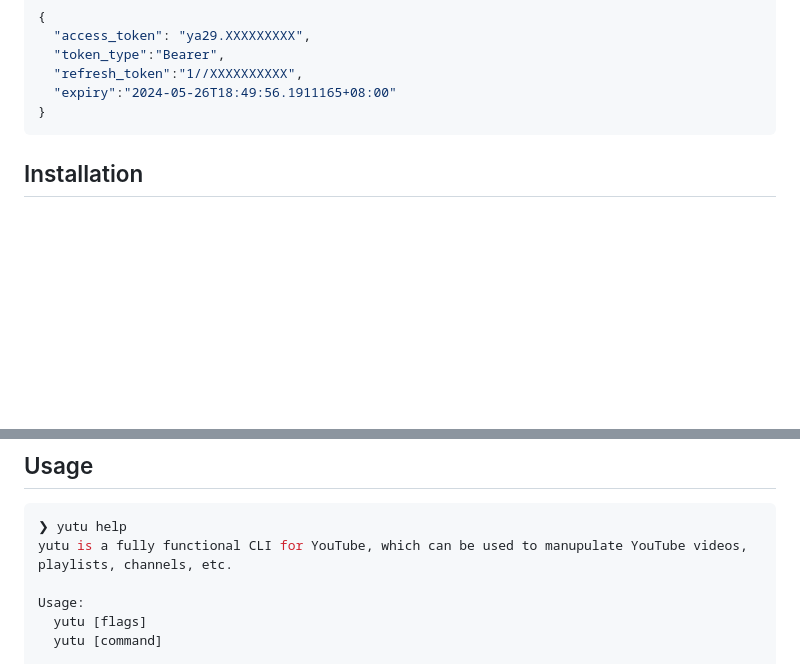
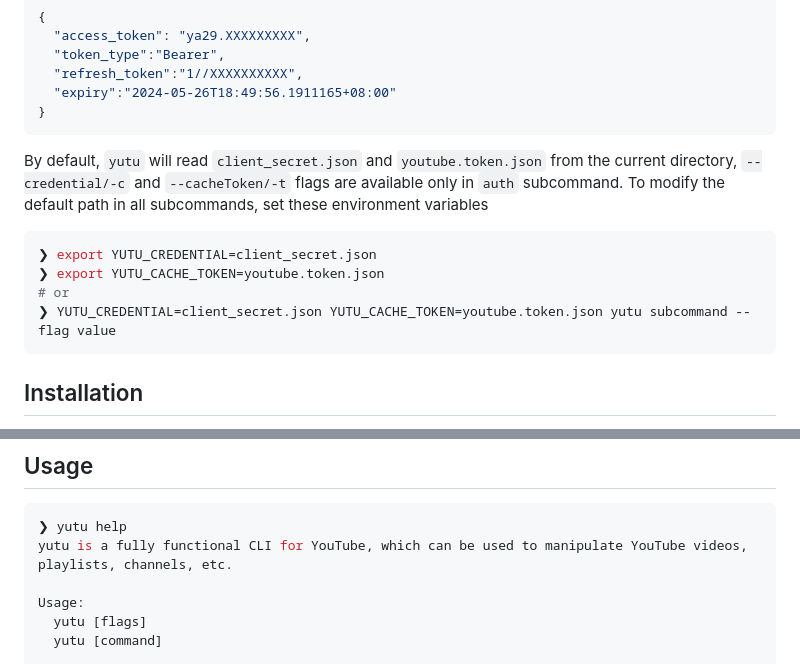
Before and after one commit to eat-pray-ai/yutu, a Markdown page: README.md, 2 parts joined by grey strips. Drawn GitHub-style; blank space fills up the shorter version.

Commit message:
:memo: Add usage about environment variables

````diff
--- a/README.md
+++ b/README.md
@@ -61,6 +61,15 @@ A browser window will open asking for your permission to access your YouTube acc
   "expiry":"2024-05-26T18:49:56.1911165+08:00"
 }
 ```
+By default, `yutu` will read `client_secret.json` and `youtube.token.json` from the current directory, `--credential/-c` and `--cacheToken/-t` flags are available only in `auth` subcommand. To modify the default path in all subcommands, set these environment variables
+
+```shell
+❯ export YUTU_CREDENTIAL=client_secret.json
+❯ export YUTU_CACHE_TOKEN=youtube.token.json
+# or
+❯ YUTU_CREDENTIAL=client_secret.json YUTU_CACHE_TOKEN=youtube.token.json yutu subcommand --flag value
+```
+
 
 ## Installation
 
@@ -124,7 +133,7 @@ Verify the integrity and provenance of `yutu` using its associated cryptographic
 
 ```shell
 ❯ yutu help
-yutu is a fully functional CLI for YouTube, which can be used to manupulate YouTube videos, playlists, channels, etc.
+yutu is a fully functional CLI for YouTube, which can be used to manipulate YouTube videos, playlists, channels, etc.
 
 Usage:
   yutu [flags]
````
